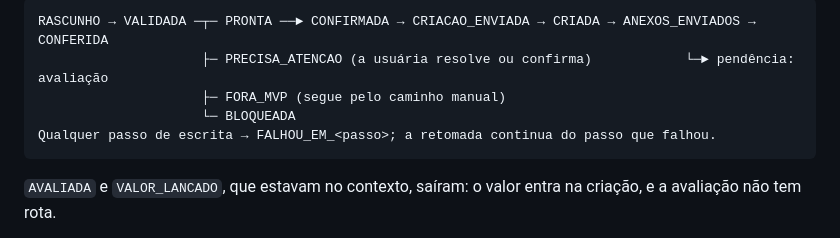
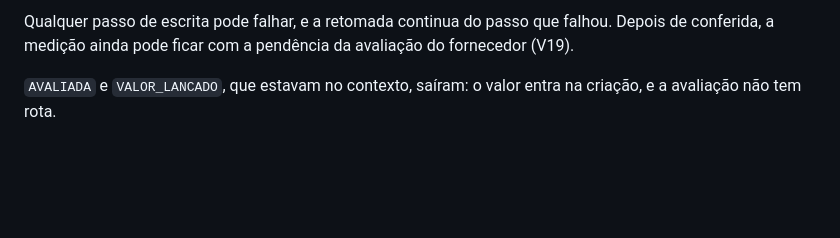
Before and after one commit to PedroVilelaa12/medicoes-sienge, a Markdown page: docs/PLANEJAMENTO.md, the part around one of its changes. GitHub-like rendering; blank space fills up the shorter version.

Commit message:
docs: diagramas do fluxo (antes e depois), da sequência de lançamento e dos estados

````diff
--- a/docs/PLANEJAMENTO.md
+++ b/docs/PLANEJAMENTO.md
@@ -188,10 +269,6 @@ Serviço de medições ─────────────────► AP
 ```
-RASCUNHO → VALIDADA ─┬─ PRONTA ──► CONFIRMADA → CRIACAO_ENVIADA → CRIADA → ANEXOS_ENVIADOS → CONFERIDA
-                     ├─ PRECISA_ATENCAO (a usuária resolve ou confirma)            └─► pendência: avaliação
-                     ├─ FORA_MVP (segue pelo caminho manual)
-                     └─ BLOQUEADA
-Qualquer passo de escrita → FALHOU_EM_<passo>; a retomada continua do passo que falhou.
-```
+
+Qualquer passo de escrita pode falhar, e a retomada continua do passo que falhou. Depois de conferida, a medição ainda pode ficar com a pendência da avaliação do fornecedor (V19).
 
 `AVALIADA` e `VALOR_LANCADO`, que estavam no contexto, saíram: o valor entra na criação, e a avaliação não tem rota.
 
````
Also changed, not shown: other parts of docs/PLANEJAMENTO.md (+81 -0 lines).
